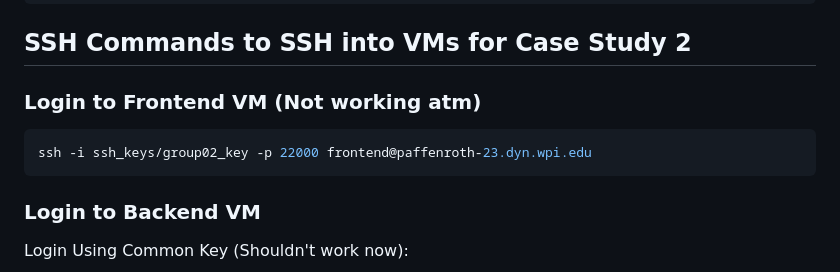
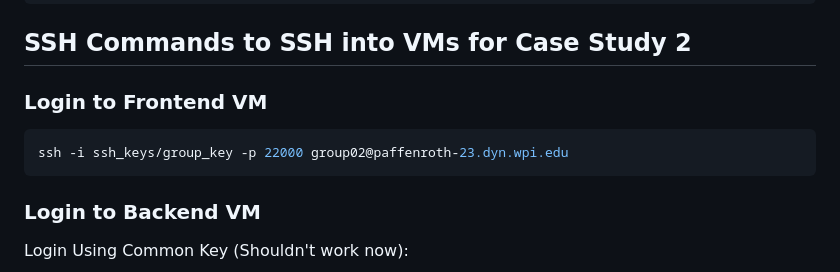
Before and after one commit to ShafathZ/AniZenithProject, a Markdown page: README.md, the part around the change. Rendered like a GitHub page.

Commit message:
Update README with right ssh command for frontend vm

````diff
--- a/README.md
+++ b/README.md
@@ -69,9 +69,9 @@ hf auth login
 
 ## SSH Commands to SSH into VMs for Case Study 2
 
-### Login to Frontend VM (Not working atm)
+### Login to Frontend VM
 ```bash
-ssh -i ssh_keys/group02_key -p 22000 frontend@paffenroth-23.dyn.wpi.edu
+ssh -i ssh_keys/group_key -p 22000 group02@paffenroth-23.dyn.wpi.edu
 ```
 
 
````
